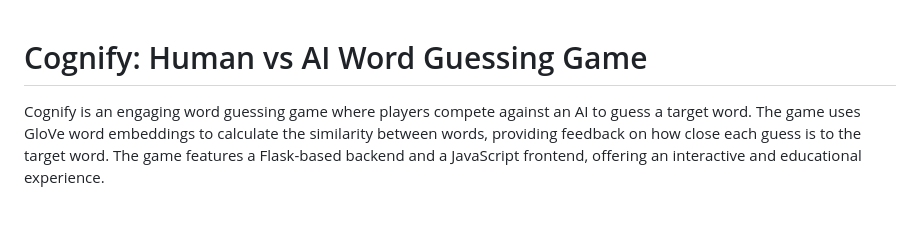
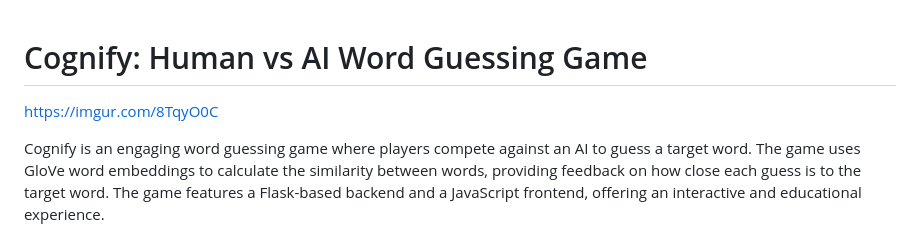
Before and after one commit to HamaRegaya/contexto, a Markdown page: README.md, the part around the change. Rendered like a GitHub page; blank space fills up the shorter version.

```diff
--- a/README.md
+++ b/README.md
@@ -1,4 +1,6 @@
 # Cognify: Human vs AI Word Guessing Game
+
+https://imgur.com/8TqyO0C
 
 Cognify is an engaging word guessing game where players compete against an AI to guess a target word. The game uses GloVe word embeddings to calculate the similarity between words, providing feedback on how close each guess is to the target word. The game features a Flask-based backend and a JavaScript frontend, offering an interactive and educational experience.
 
```
